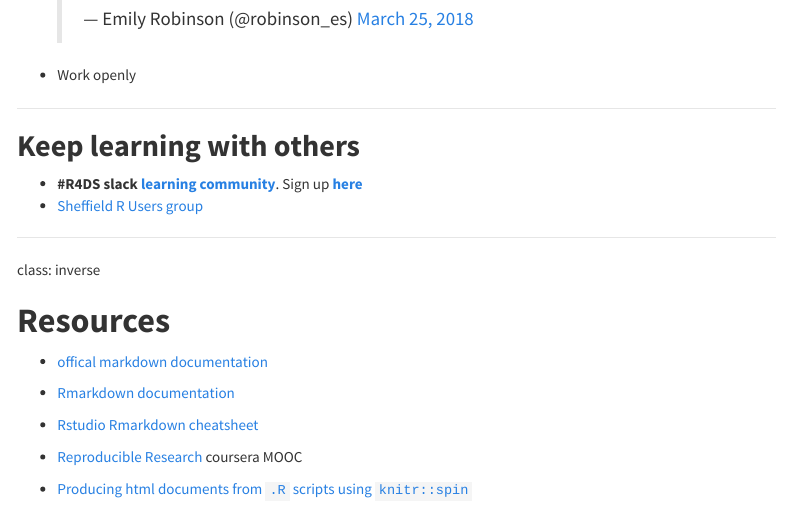
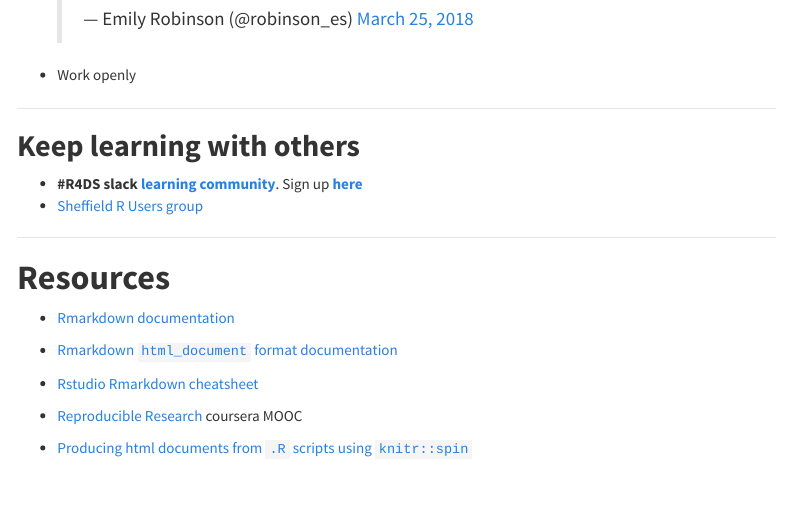
Before and after one commit to annakrystalli/literate-programming, an R Markdown document (index.Rmd): the page in a window 1100 px wide, from 8040 px down. Rendered offline with R 4.5, knitr and Pandoc, with nearby package versions; some code elsewhere in the file could not run offline; menus at the side of the page are left out.

Commit message:
remove markdown doc link and add html_document documentation

```diff
--- a/index.Rmd
+++ b/index.Rmd
@@ -1210,14 +1210,13 @@ Use **Git** and **GitHub** to manage, publish and collaborate on your work
 
 
 ---
-class: inverse
 
 # **Resources**
 
 
-- [offical markdown documentation](http://daringfireball.net/projects/markdown/basics)
+- [Rmarkdown documentation](http://rmarkdown.rstudio.com/)
 
-- [Rmarkdown documentation](http://rmarkdown.rstudio.com/)
+- [Rmarkdown `html_document` format documentation](https://rmarkdown.rstudio.com/html_document_format.html)
 
 - [Rstudio Rmarkdown cheatsheet](https://www.rstudio.com/wp-content/uploads/2015/02/rmarkdown-cheatsheet.pdf)
 
```
